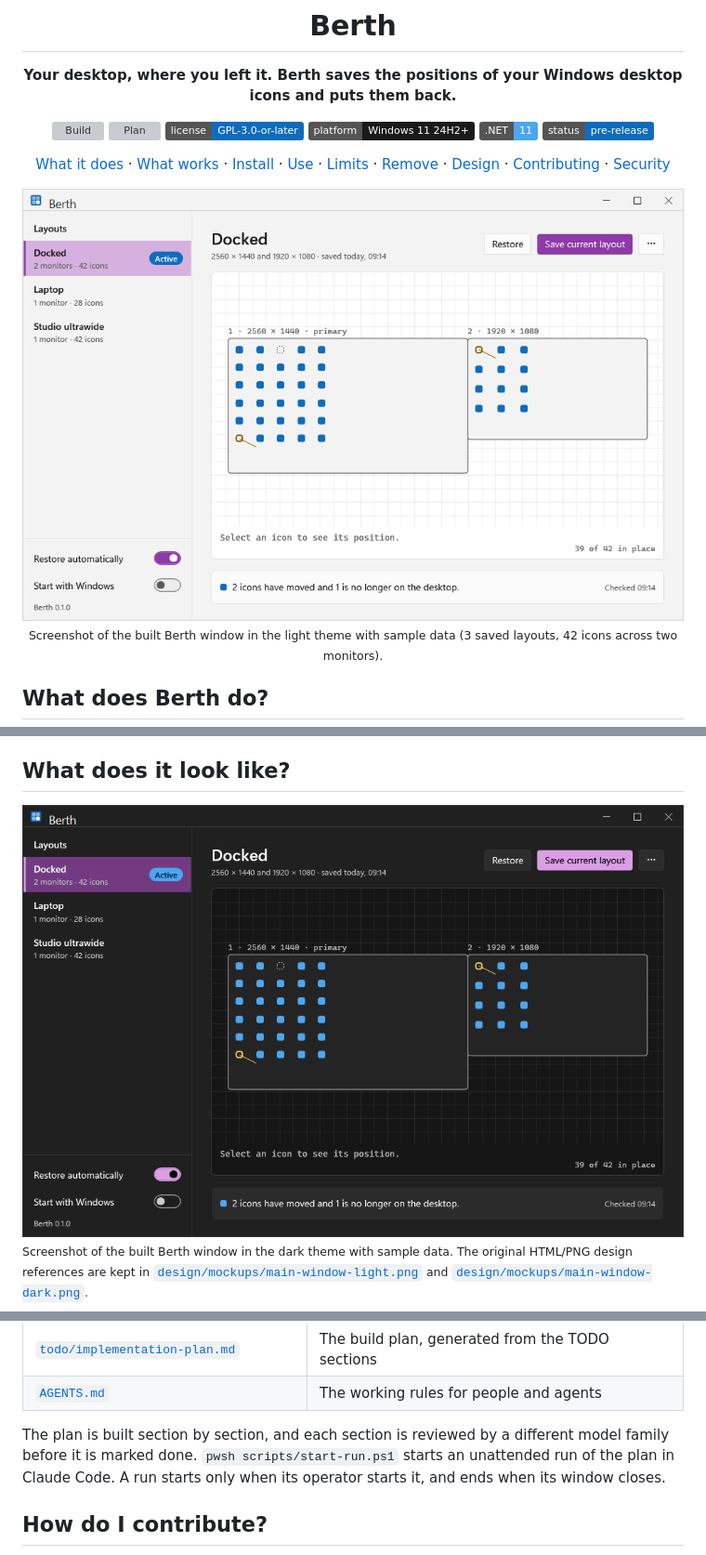
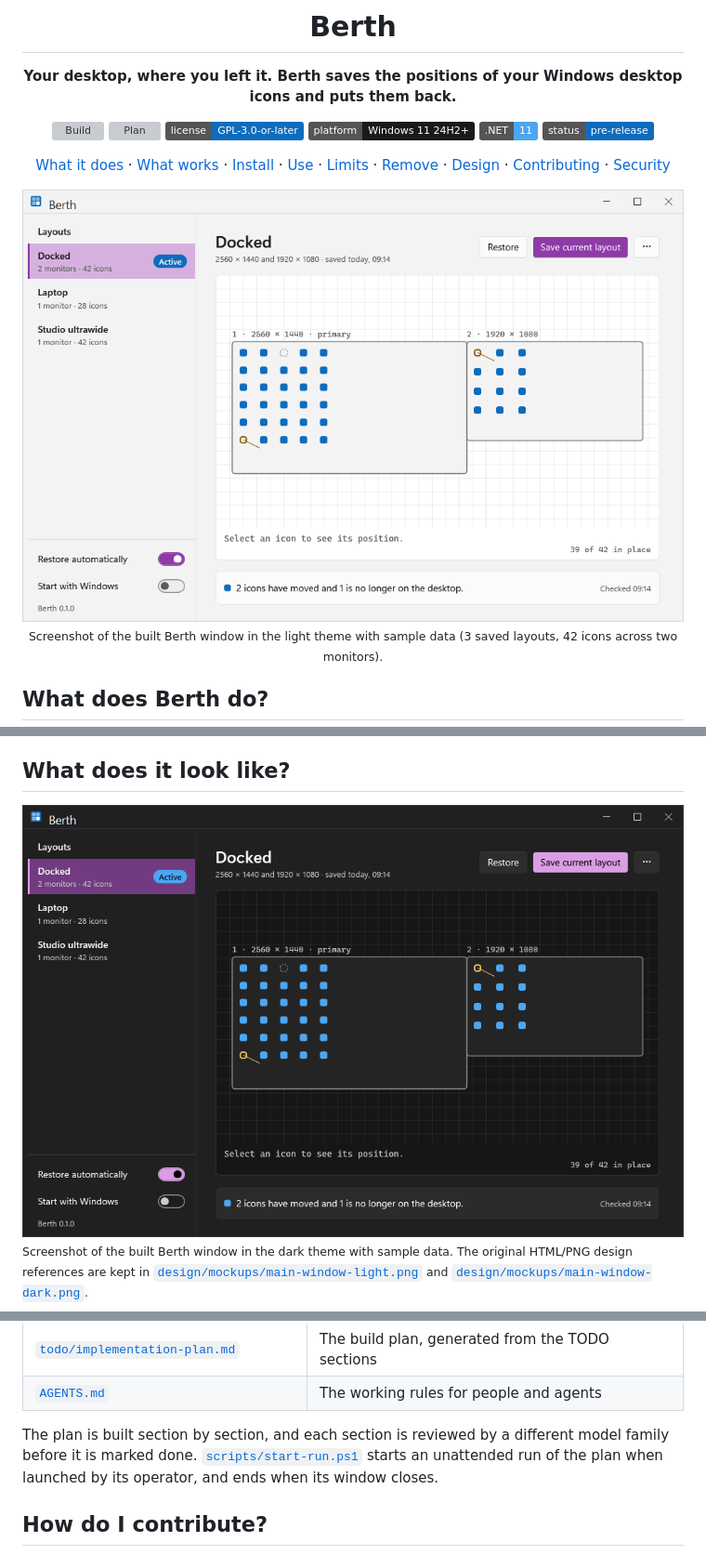
Before and after one commit to rizonesoft/Berth, a Markdown page: README.md, 3 parts joined by grey strips. Shown at 93% size. GitHub-like rendering; pictures changed too: docs/images/main-window-dark.png, docs/images/main-window-light.png; badges without logos; grey boxes are pictures that could not be loaded.

Commit message:
docs: measure live MainWindow client bounds for screenshots and verify every README command

```diff
--- a/README.md
+++ b/README.md
@@ -127,7 +127,7 @@ Berth follows the Windows theme, light or dark, and Windows high contrast. The i
 | [`todo/implementation-plan.md`](todo/implementation-plan.md) | The build plan, generated from the TODO sections |
 | [`AGENTS.md`](AGENTS.md) | The working rules for people and agents |
 
-The plan is built section by section, and each section is reviewed by a different model family before it is marked done. `pwsh scripts/start-run.ps1` starts an unattended run of the plan in Claude Code. A run starts only when its operator starts it, and ends when its window closes.
+The plan is built section by section, and each section is reviewed by a different model family before it is marked done. [`scripts/start-run.ps1`](scripts/start-run.ps1) starts an unattended run of the plan when launched by its operator, and ends when its window closes.
 
 ## How do I contribute?
 
```
Also changed, not shown: docs/phase-runs/2026-11-21-phase-7.md (+4 -0 lines), todo/07-release/TODO-01-packaging.md (+1 -1 lines), 2 other files.
